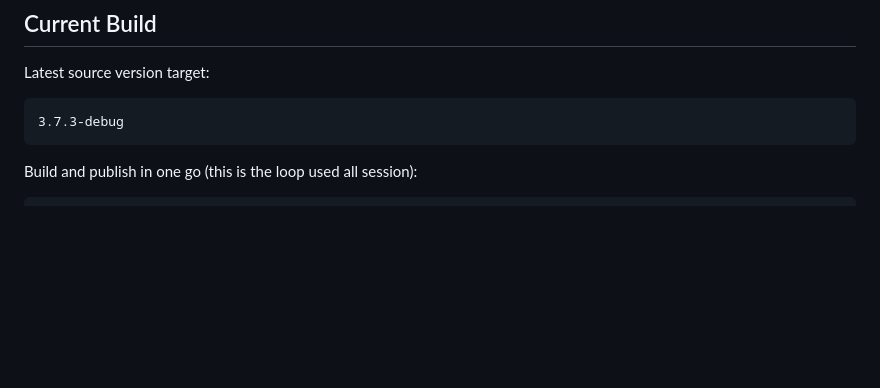
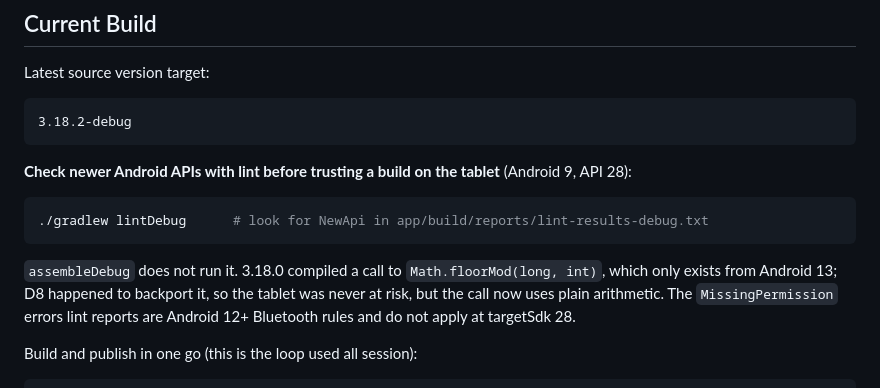
Before and after one commit to dustin-gamble/wake, a Markdown page: CLAUDE.md, the part around the change. GitHub-like rendering; blank space fills up the shorter version.

````diff
--- a/CLAUDE.md
+++ b/CLAUDE.md
@@ -197,8 +197,19 @@ something, ask the user to switch streaming on first.** Discovery still runs reg
 Latest source version target:
 
 ```text
-3.7.3-debug
+3.18.2-debug
 ```
+
+**Check newer Android APIs with lint before trusting a build on the tablet** (Android 9, API 28):
+
+```sh
+./gradlew lintDebug      # look for NewApi in app/build/reports/lint-results-debug.txt
+```
+
+`assembleDebug` does not run it. 3.18.0 compiled a call to `Math.floorMod(long, int)`, which only
+exists from Android 13; D8 happened to backport it, so the tablet was never at risk, but the call
+now uses plain arithmetic. The `MissingPermission` errors lint reports are Android 12+ Bluetooth
+rules and do not apply at targetSdk 28.
 
 Build and publish in one go (this is the loop used all session):
 
````
Also changed, not shown: AGENTS.md (+11 -8 lines), README.md (+5 -4 lines).
